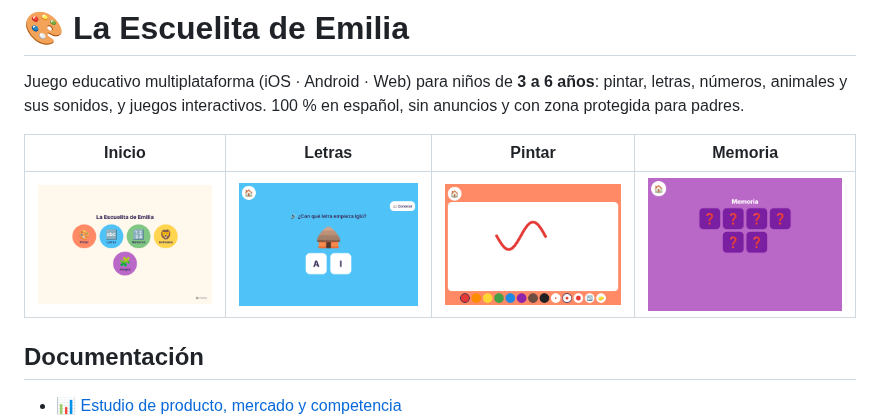
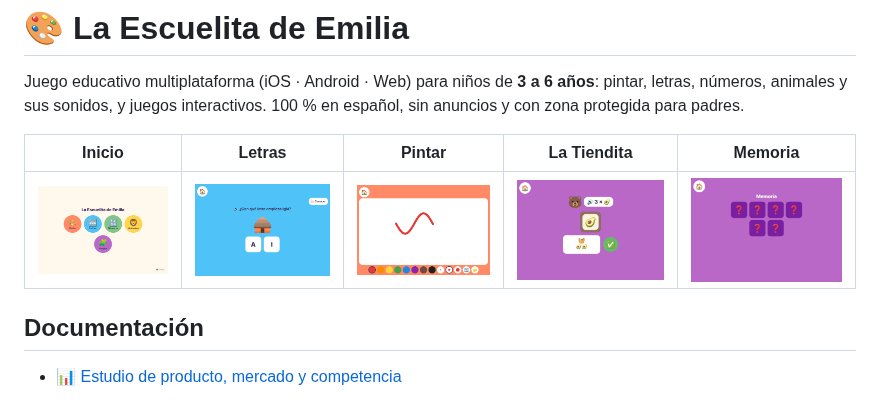
Before and after one commit to gabypasajero/La-escuelita-de-emilia, a Markdown page: README.md, the part around the change. Drawn GitHub-style; pictures changed too: docs/capturas/tiendita.png (added).

```diff
--- a/README.md
+++ b/README.md
@@ -2,9 +2,9 @@
 
 Juego educativo multiplataforma (iOS · Android · Web) para niños de **3 a 6 años**: pintar, letras, números, animales y sus sonidos, y juegos interactivos. 100 % en español, sin anuncios y con zona protegida para padres.
 
-| Inicio | Letras | Pintar | Memoria |
-|---|---|---|---|
-| ![](docs/capturas/inicio.png) | ![](docs/capturas/letras.png) | ![](docs/capturas/pintar.png) | ![](docs/capturas/juegos.png) |
+| Inicio | Letras | Pintar | La Tiendita | Memoria |
+|---|---|---|---|---|
+| ![](docs/capturas/inicio.png) | ![](docs/capturas/letras.png) | ![](docs/capturas/pintar.png) | ![](docs/capturas/tiendita.png) | ![](docs/capturas/juegos.png) |
 
 ## Documentación
 - 📊 [Estudio de producto, mercado y competencia](docs/ESTUDIO.md)
```
Also changed, not shown: docs/ESTUDIO.md (+20 -0 lines), 8 other files.
